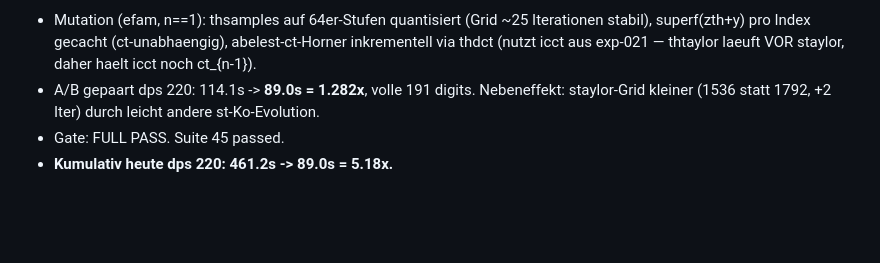
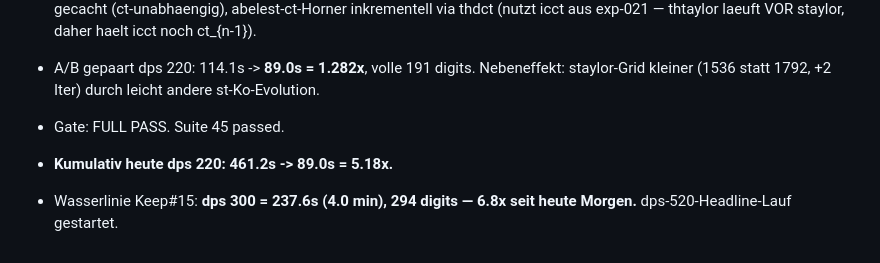
Before and after one commit to Lightrunnerwastaken/gp-tetration, a Markdown page: research/journal.md, the part around the change. GitHub-like rendering; blank space fills up the shorter version.

Commit message:
research: Wasserlinie Keep#15 dps300 = 4.0 min (6.8x heute)
Co-Authored-By: Claude Fable 5 <noreply@anthropic.com>

```diff
--- a/research/journal.md
+++ b/research/journal.md
@@ -786,3 +786,6 @@ Format pro Eintrag:
   leicht andere st-Ko-Evolution.
 - Gate: FULL PASS. Suite 45 passed.
 - **Kumulativ heute dps 220: 461.2s -> 89.0s = 5.18x.**
+
+- Wasserlinie Keep#15: **dps 300 = 237.6s (4.0 min), 294 digits — 6.8x
+  seit heute Morgen.** dps-520-Headline-Lauf gestartet.
```
